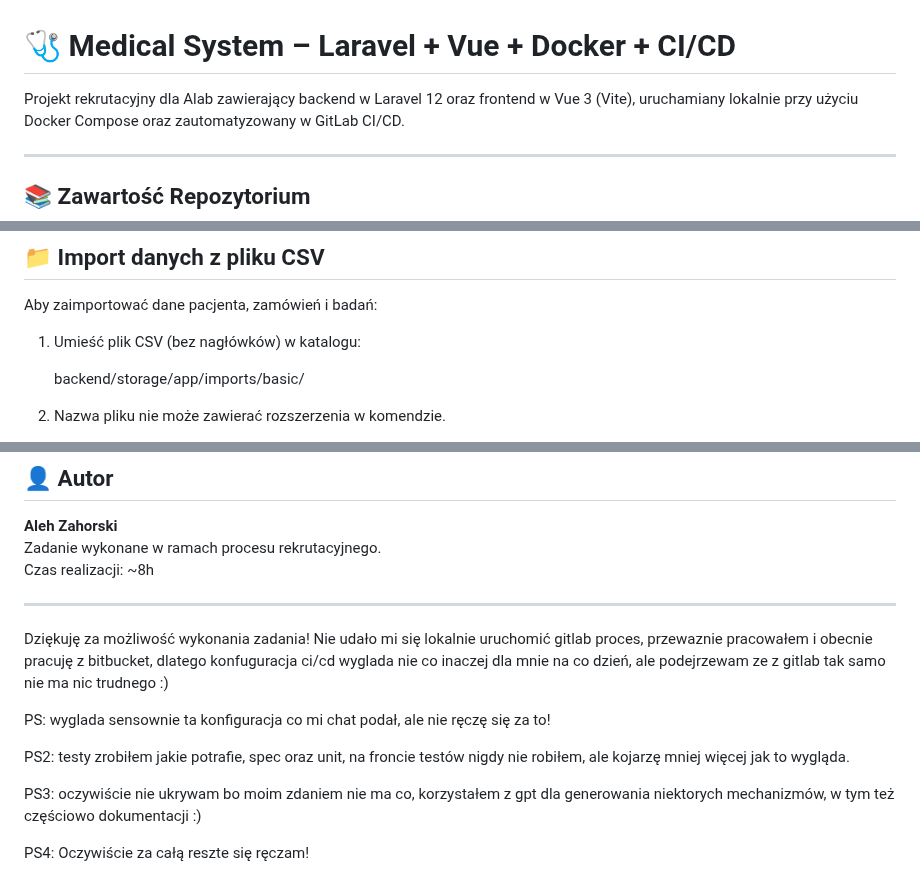
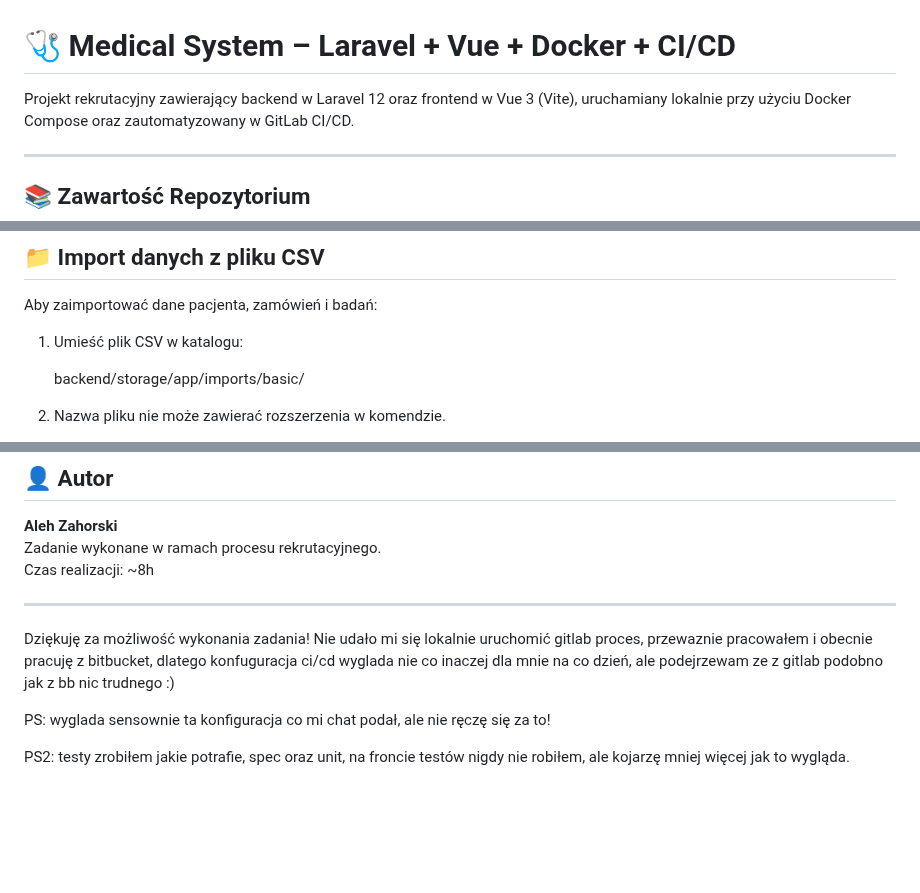
Before and after one commit to AlehZahorski/medical-system, a Markdown page: README.md, 3 parts joined by grey strips. Rendered like a GitHub page; blank space fills up the shorter version.

```diff
--- a/README.md
+++ b/README.md
@@ -1,6 +1,6 @@
 # 🩺 Medical System – Laravel + Vue + Docker + CI/CD
 
-Projekt rekrutacyjny dla Alab zawierający backend w Laravel 12 oraz frontend w Vue 3 (Vite),
+Projekt rekrutacyjny zawierający backend w Laravel 12 oraz frontend w Vue 3 (Vite),
 uruchamiany lokalnie przy użyciu Docker Compose oraz zautomatyzowany w GitLab CI/CD.
 
 ---
@@ -51,7 +51,7 @@ docker exec -it laravel-app php artisan storage:link
 
 Aby zaimportować dane pacjenta, zamówień i badań:
 
-1. Umieść plik CSV (bez nagłówków) w katalogu:
+1. Umieść plik CSV w katalogu:
 
    backend/storage/app/imports/basic/
 
@@ -147,14 +147,9 @@ Dziękuję za możliwość wykonania zadania!
 Nie udało mi się lokalnie uruchomić gitlab proces,
 przewaznie pracowałem i obecnie pracuję z bitbucket,
 dlatego konfuguracja ci/cd wyglada nie co inaczej dla mnie na co dzień,
-ale podejrzewam ze z gitlab tak samo nie ma nic trudnego :)
+ale podejrzewam ze z gitlab podobno jak z bb nic trudnego :)
 
 PS: wyglada sensownie ta konfiguracja co mi chat podał, ale nie ręczę się za to!
 
 PS2: testy zrobiłem jakie potrafie, spec oraz unit, na froncie testów nigdy nie robiłem,
 ale kojarzę mniej więcej jak to wygląda.
-
-PS3: oczywiście nie ukrywam bo moim zdaniem nie ma co,
-korzystałem z gpt dla generowania niektorych mechanizmów, w tym też częściowo dokumentacji :)
-
-PS4: Oczywiście za całą reszte się ręczam!
```
Also changed, not shown: other parts of README.md (+1 -1 lines).
